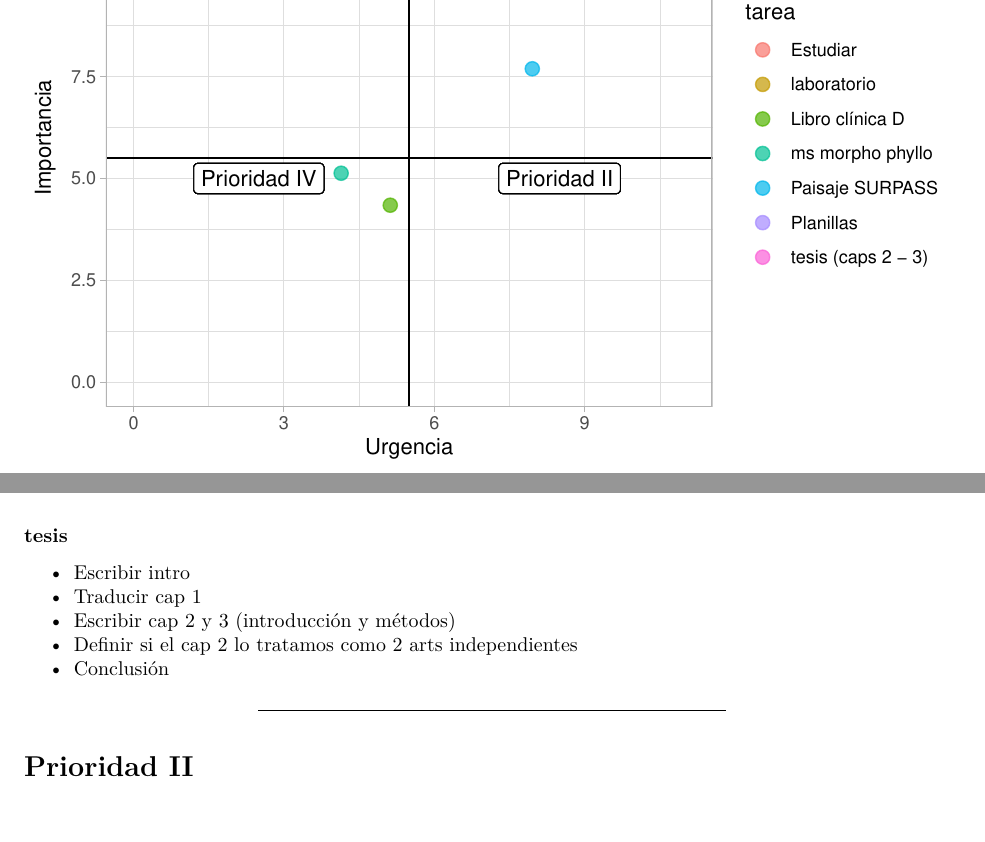
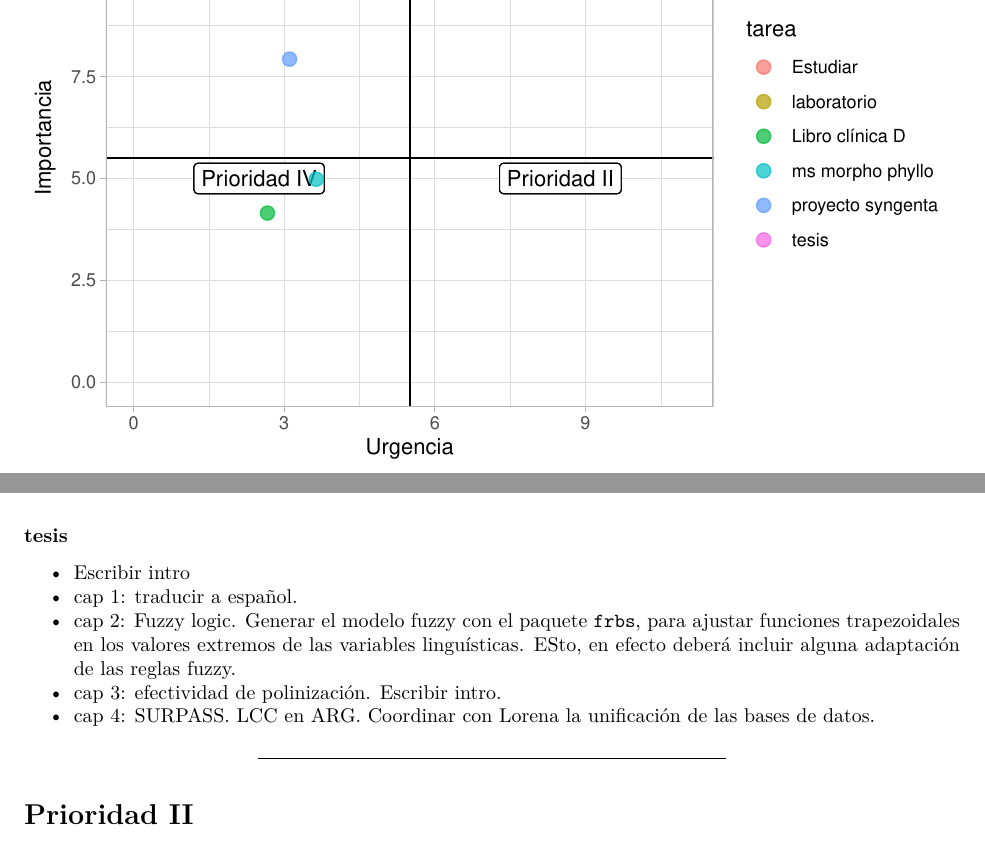
Before and after one commit to andres-frm/agenda, an R Markdown document (matriz_eisenhower.Rmd): two parts of pages 1 and 2 of 3, joined at a grey line, cut so that both start at the same text. The pictures show the output file matriz_eisenhower.pdf that the author committed with the source.

Commit message:
29/03/2022

```diff
--- a/matriz_eisenhower.Rmd
+++ b/matriz_eisenhower.Rmd
@@ -23 +22 @@ tareas <- tribble(
-     "tesis (caps 2 - 3)", 10, 9,
+     "laboratorio", 10, 9,
@@ -24,7 +24,6 @@ tareas <- tribble(
      "ms morpho phyllo", 5, 4,
-     "Paisaje SURPASS", 8, 8,
-     "Libro clínica D", 4, 5,
-     "Planillas", 10, 10
+     "Libro clínica D", 4, 3,
+     "proyecto syngenta", 8, 3
 )
 
 library(ggplot2)
@@ -76,10 +75,11 @@ ggplot(tareas, aes(urgencia, importancia)) +
 
 ### tesis
 - Escribir intro
-- Traducir cap 1
-- Escribir cap 2 y 3 (introducción y métodos)
-- Definir si el cap 2 lo tratamos como 2 arts independientes
-- Conclusión
+- cap 1: traducir a español.
+- cap 2: Fuzzy logic. Generar el modelo fuzzy con el paquete `frbs`, para ajustar funciones trapezoidales en los valores extremos de las variables linguísticas. ESto, en efecto deberá incluir alguna adaptación de las reglas fuzzy.
+- cap 3: efectividad de polinización. Escribir intro.
+- cap 4: SURPASS. LCC en ARG. Coordinar con Lorena la unificación de las bases de datos.
+
 
 
 ------------------------------------
```
Also changed, not shown: matriz_eisenhower.pdf, matriz_eisenhower.Rmd (2 more changed lines).
